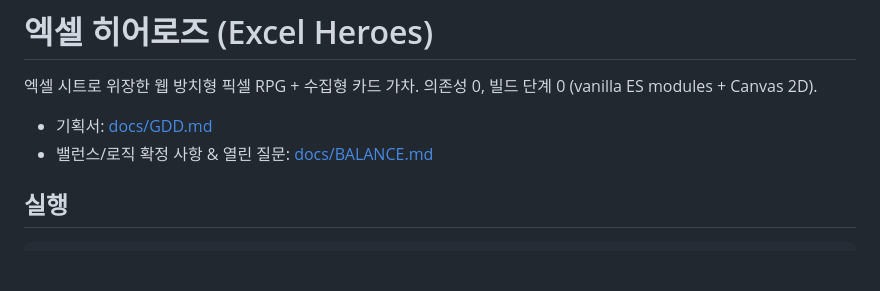
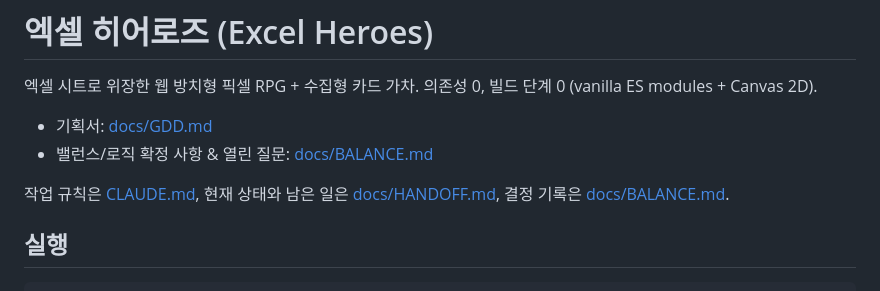
Before and after one commit to weaall/excel-heros, a Markdown page: README.md, the part around the change. GitHub-like rendering; blank space fills up the shorter version.

Commit message:
docs: CLAUDE.md (standing rules, security, commands, pitfalls) and docs/HANDOFF.md (state, code map, remaining tasks) for session handoff
Co-Authored-By: Claude Fable 5.1 <noreply@anthropic.com>

```diff
--- a/README.md
+++ b/README.md
@@ -4,6 +4,8 @@
 
 - 기획서: [docs/GDD.md](docs/GDD.md)
 - 밸런스/로직 확정 사항 & 열린 질문: [docs/BALANCE.md](docs/BALANCE.md)
+
+작업 규칙은 [CLAUDE.md](CLAUDE.md), 현재 상태와 남은 일은 [docs/HANDOFF.md](docs/HANDOFF.md), 결정 기록은 [docs/BALANCE.md](docs/BALANCE.md).
 
 ## 실행
 
```
Also changed, not shown: CLAUDE.md (added, +38 -0 lines), docs/HANDOFF.md (added, +53 -0 lines).
